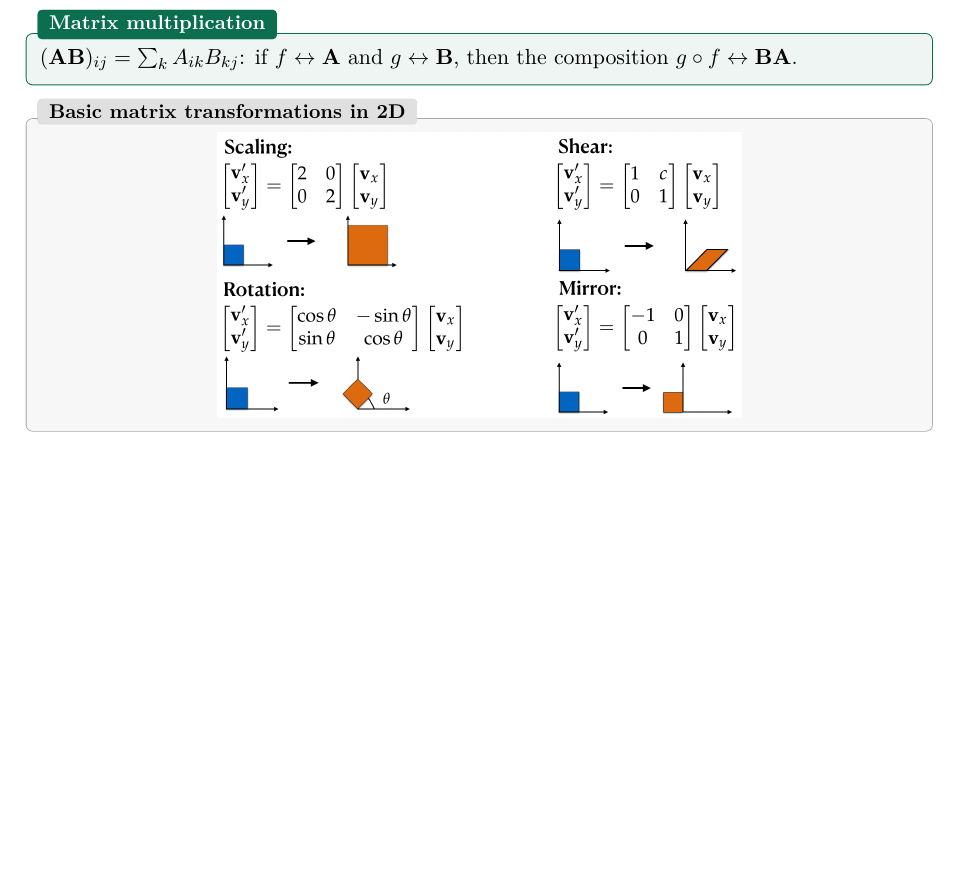
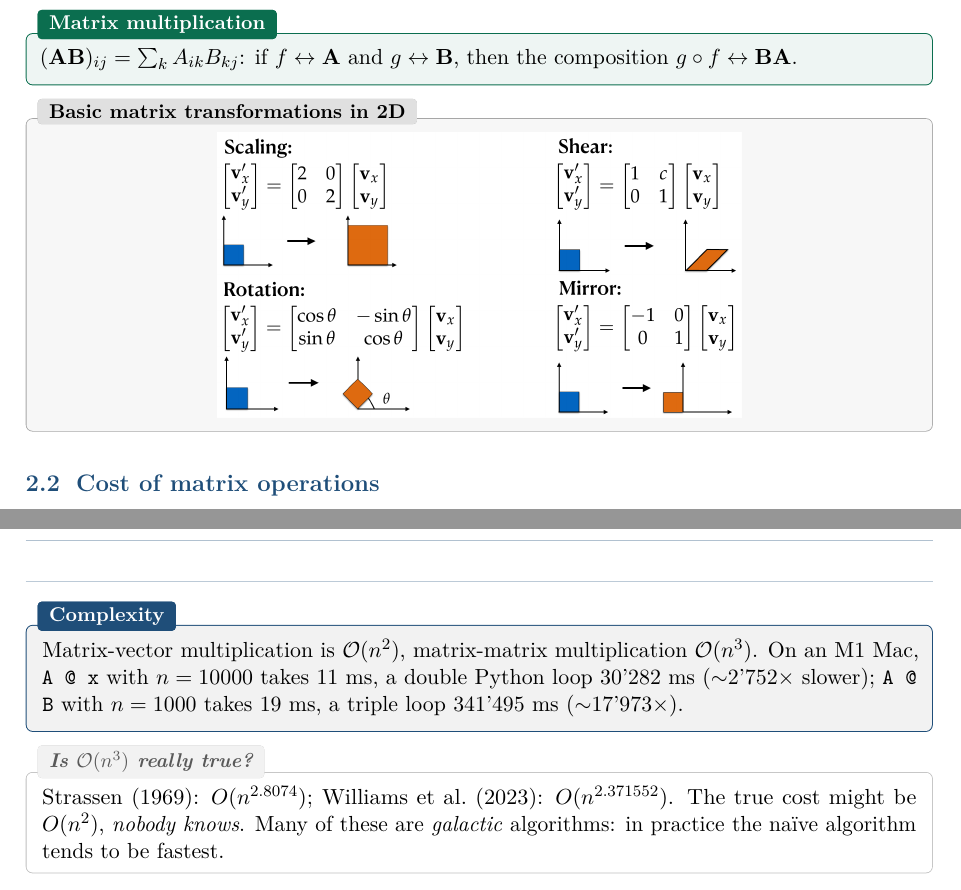
Before and after one commit to AlphaXT38G/notes_ba5, a LaTeX book (nummet/course.tex): part of page 9 of 9 before the commit and two parts of pages 9 and 10 of 10 after it, the two joined at a grey line, cut so that both start at the same text, the shorter picture padded with empty space. Compiled offline with pdfLaTeX.

Commit message:
feat(nummet): add the cost of matrix operations
Co-Authored-By: Claude Opus 5.5 <noreply@anthropic.com>

```diff
--- a/nummet/course.tex
+++ b/nummet/course.tex
@@ -279,4 +279,20 @@ $g \leftrightarrow \mathbf{B}$, then the composition $g \circ f \leftrightarrow
 \end{center}
 \end{exbox}
 
+
+\section{Cost of matrix operations}
+
+\begin{propbox}[title=Complexity]
+Matrix-vector multiplication is $\mathcal{O}(n^2)$, matrix-matrix multiplication
+$\mathcal{O}(n^3)$. On an M1 Mac, \texttt{A @ x} with $n = 10000$ takes 11 ms, a double Python
+loop 30'282 ms ($\sim$2'752$\times$ slower); \texttt{A @ B} with $n = 1000$ takes 19 ms, a triple
+loop 341'495 ms ($\sim$17'973$\times$).
+\end{propbox}
+
+\begin{rembox}[title={Is $\mathcal{O}(n^3)$ really true?}]
+Strassen (1969): $O(n^{2.8074})$; Williams et al.\ (2023): $O(n^{2.371552})$. The true cost
+might be $O(n^2)$, \emph{nobody knows}. Many of these are \emph{galactic} algorithms: in practice
+the naïve algorithm tends to be fastest.
+\end{rembox}
+
 \end{document}
```
